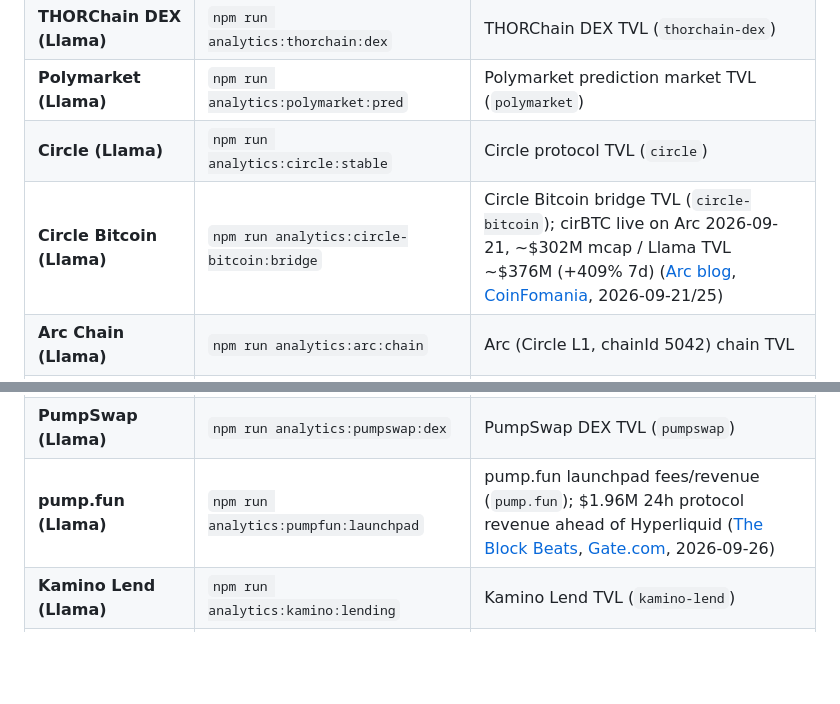
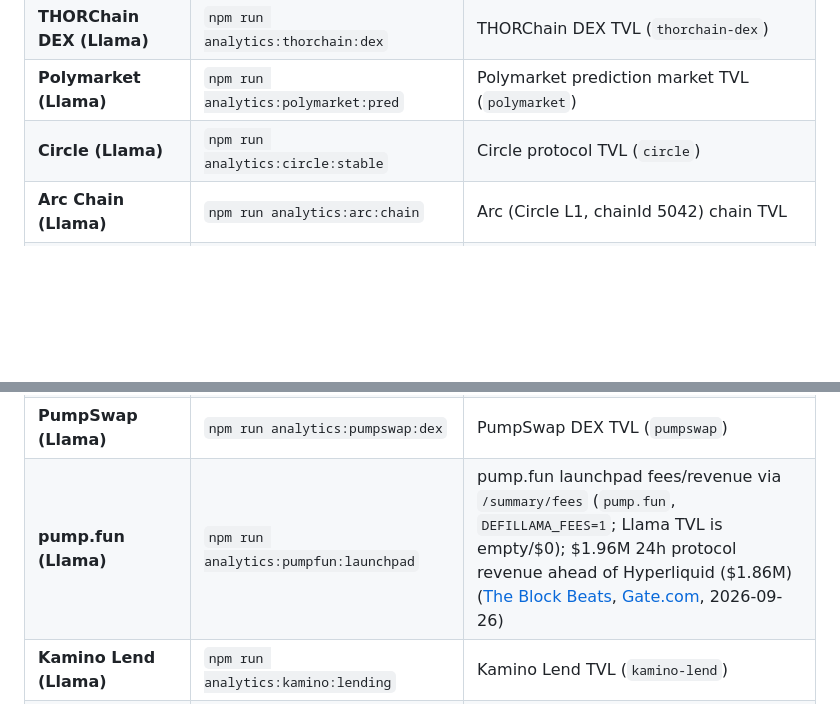
Before and after one commit to xjjda22/defi-scripts, a Markdown page: README.md, 2 parts joined by grey strips. GitHub-like rendering; blank space fills up the shorter version.

```diff
--- a/README.md
+++ b/README.md
@@ -122,7 +122,6 @@ Compare prices and analyze pools across different DEX protocols:
 | **THORChain DEX (Llama)** | `npm run analytics:thorchain:dex` | THORChain DEX TVL (`thorchain-dex`) |
 | **Polymarket (Llama)** | `npm run analytics:polymarket:pred` | Polymarket prediction market TVL (`polymarket`) |
 | **Circle (Llama)** | `npm run analytics:circle:stable` | Circle protocol TVL (`circle`) |
-| **Circle Bitcoin (Llama)** | `npm run analytics:circle-bitcoin:bridge` | Circle Bitcoin bridge TVL (`circle-bitcoin`); cirBTC live on Arc 2026-09-21, ~$302M mcap / Llama TVL ~$376M (+409% 7d) ([Arc blog](https://www.arc.io/blog/cirbtc-is-now-live-on-arc), [CoinFomania](https://coinfomania.com/301-9m-circles-wrapped-bitcoin-circles-defi-landscape/), 2026-09-21/25) |
 | **Arc Chain (Llama)** | `npm run analytics:arc:chain` | Arc (Circle L1, chainId 5042) chain TVL |
 | **NEAR Intents (Llama)** | `npm run analytics:near:intents` | NEAR Intents TVL (`near-intents`) |
 | **Jupiter Lend DEX (Llama)** | `npm run analytics:jupiter:lend-dex` | Jupiter Lend DEX TVL (`jupiter-lend-dex`) |
@@ -132,7 +131,7 @@ Compare prices and analyze pools across different DEX protocols:
 | **Kuru CLOB (Llama)** | `npm run analytics:kuru:clob` | Kuru CLOB (Monad) TVL (`kuru-clob`) |
 | **NAVI Lending (Llama)** | `npm run analytics:navi:lending` | NAVI Lending (Sui) TVL (`navi-lending`) |
 | **PumpSwap (Llama)** | `npm run analytics:pumpswap:dex` | PumpSwap DEX TVL (`pumpswap`) |
-| **pump.fun (Llama)** | `npm run analytics:pumpfun:launchpad` | pump.fun launchpad fees/revenue (`pump.fun`); $1.96M 24h protocol revenue ahead of Hyperliquid ([The Block Beats](https://en.theblockbeats.news/flash/369146), [Gate.com](https://www.gate.com/zh-tw/news/detail/pumpfun-surpasses-hyperliquid-with-196m-protocol-revenue-in-24-hours-24572571), 2026-09-26) |
+| **pump.fun (Llama)** | `npm run analytics:pumpfun:launchpad` | pump.fun launchpad fees/revenue via `/summary/fees` (`pump.fun`, `DEFILLAMA_FEES=1`; Llama TVL is empty/$0); $1.96M 24h protocol revenue ahead of Hyperliquid ($1.86M) ([The Block Beats](https://en.theblockbeats.news/flash/369146), [Gate.com](https://www.gate.com/zh-tw/news/detail/pumpfun-surpasses-hyperliquid-with-196m-protocol-revenue-in-24-hours-24572571), 2026-09-26) |
 | **Kamino Lend (Llama)** | `npm run analytics:kamino:lending` | Kamino Lend TVL (`kamino-lend`) |
 | **Raydium AMM (Llama)** | `npm run analytics:raydium:dex` | Raydium AMM TVL (`raydium-amm`) |
 | **DFDV Staked SOL (Llama)** | `npm run analytics:dfdv:staking` | DFDV Staked SOL TVL (`dfdv-staked-sol`) |
```
Also changed, not shown: other parts of README.md (+7 -3 lines).
